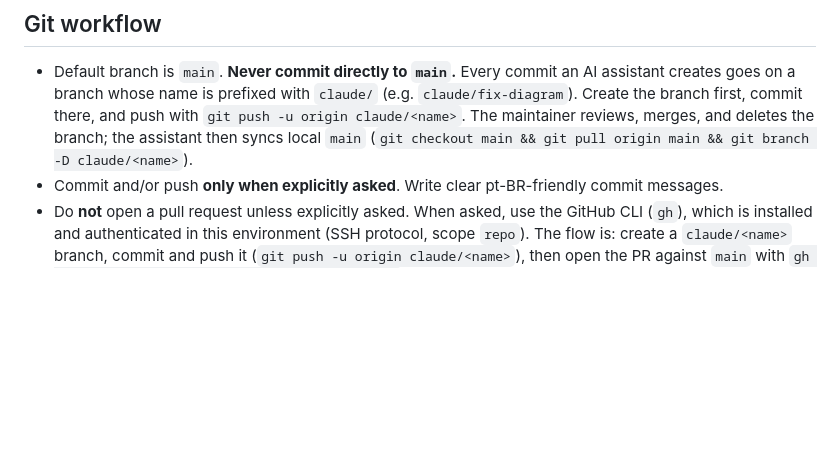
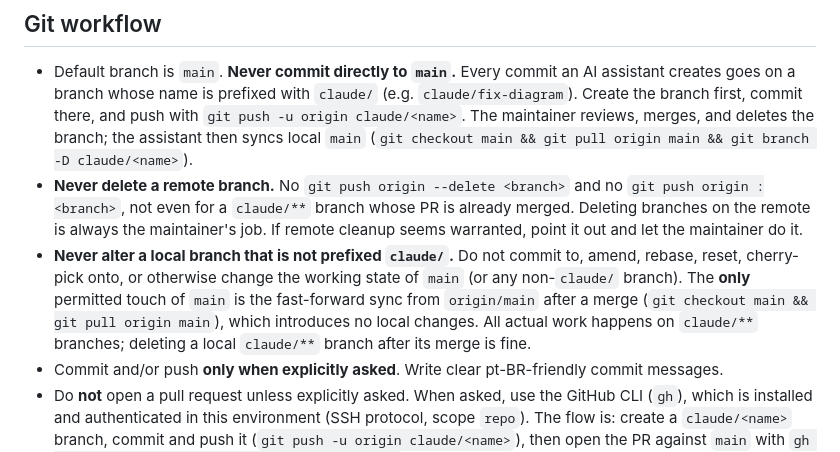
Before and after one commit to felipenoris/etl-cookbook-tutorial, a Markdown page: CLAUDE.md, the part around the change. GitHub-like rendering; blank space fills up the shorter version.

Commit message:
Documenta duas regras de git no CLAUDE.md: não apagar branch remota, não alterar branch local não-claude/ (#13)
Regras explícitas do usuário:
- NUNCA apagar branch remota (git push --delete / push :branch), nem para
  branch claude/** já mergeada — é sempre tarefa do mantenedor;
- NUNCA alterar branch local cujo prefixo não seja claude/ (sem commit/amend/
  rebase/reset em main); a única operação permitida na main é o sync
  fast-forward de origin/main após merge.

Co-authored-by: Claude Opus 4.8 <noreply@anthropic.com>

```diff
--- a/CLAUDE.md
+++ b/CLAUDE.md
@@ -173,6 +173,17 @@ caching, 30-min timeout, publishes generated HTML docs as an artifact).
   with `git push -u origin claude/<name>`. The maintainer reviews, merges, and
   deletes the branch; the assistant then syncs local `main`
   (`git checkout main && git pull origin main && git branch -D claude/<name>`).
+- **Never delete a remote branch.** No `git push origin --delete <branch>` and no
+  `git push origin :<branch>`, not even for a `claude/**` branch whose PR is
+  already merged. Deleting branches on the remote is always the maintainer's job.
+  If remote cleanup seems warranted, point it out and let the maintainer do it.
+- **Never alter a local branch that is not prefixed `claude/`.** Do not commit to,
+  amend, rebase, reset, cherry-pick onto, or otherwise change the working state of
+  `main` (or any non-`claude/` branch). The **only** permitted touch of `main` is
+  the fast-forward sync from `origin/main` after a merge
+  (`git checkout main && git pull origin main`), which introduces no local changes.
+  All actual work happens on `claude/**` branches; deleting a local `claude/**`
+  branch after its merge is fine.
 - Commit and/or push **only when explicitly asked**. Write clear
   pt-BR-friendly commit messages.
 - Do **not** open a pull request unless explicitly asked. When asked, use the
```
